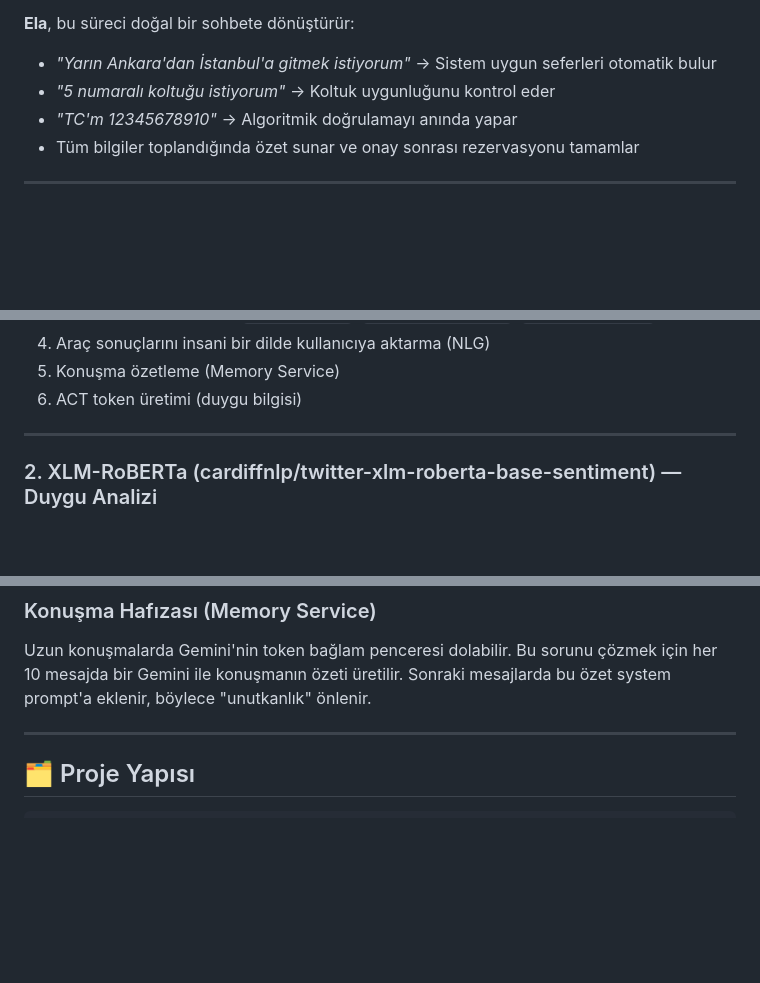
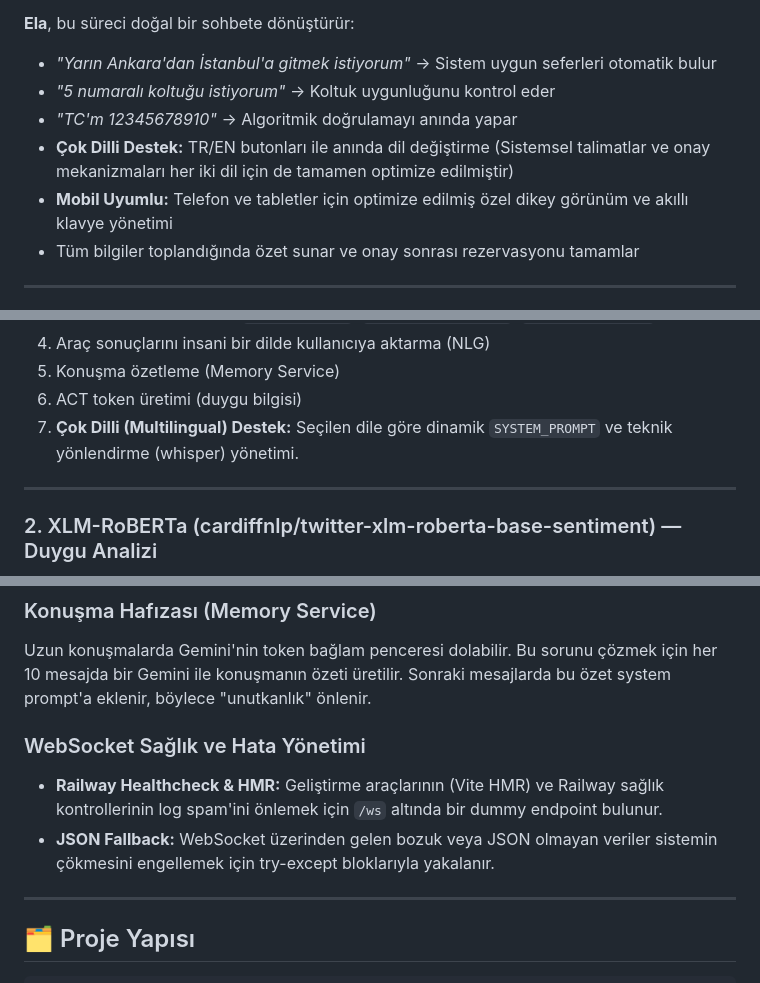
Before and after one commit to duygusezr/Bus-Ticket-Booking-Agent, a Markdown page: README.md, 3 parts joined by grey strips. GitHub-like rendering; blank space fills up the shorter version.

Commit message:
docs: update project documentation in README.md

```diff
--- a/README.md
+++ b/README.md
@@ -17,6 +17,8 @@ Mevcut otobüs bileti platformlarında kullanıcı, güzergah seçimi → tarih
 - *"Yarın Ankara'dan İstanbul'a gitmek istiyorum"* → Sistem uygun seferleri otomatik bulur
 - *"5 numaralı koltuğu istiyorum"* → Koltuk uygunluğunu kontrol eder
 - *"TC'm 12345678910"* → Algoritmik doğrulamayı anında yapar
+- **Çok Dilli Destek:** TR/EN butonları ile anında dil değiştirme (Sistemsel talimatlar ve onay mekanizmaları her iki dil için de tamamen optimize edilmiştir)
+- **Mobil Uyumlu:** Telefon ve tabletler için optimize edilmiş özel dikey görünüm ve akıllı klavye yönetimi
 - Tüm bilgiler toplandığında özet sunar ve onay sonrası rezervasyonu tamamlar
 
 ---
@@ -105,6 +107,7 @@ Gemini, projede **tek LLM** olarak çalışır ve şu görevlerin tamamını üs
 4. Araç sonuçlarını insani bir dilde kullanıcıya aktarma (NLG)
 5. Konuşma özetleme (Memory Service)
 6. ACT token üretimi (duygu bilgisi)
+7. **Çok Dilli (Multilingual) Destek:** Seçilen dile göre dinamik `SYSTEM_PROMPT` ve teknik yönlendirme (whisper) yönetimi.
 
 ---
 
@@ -321,6 +324,11 @@ Chat router'da, LLM'in gereksiz tur kaybetmesini önlemek için belirli bağlaml
 
 Uzun konuşmalarda Gemini'nin token bağlam penceresi dolabilir. Bu sorunu çözmek için her 10 mesajda bir Gemini ile konuşmanın özeti üretilir. Sonraki mesajlarda bu özet system prompt'a eklenir, böylece "unutkanlık" önlenir.
 
+### WebSocket Sağlık ve Hata Yönetimi
+
+- **Railway Healthcheck & HMR:** Geliştirme araçlarının (Vite HMR) ve Railway sağlık kontrollerinin log spam'ini önlemek için `/ws` altında bir dummy endpoint bulunur.
+- **JSON Fallback:** WebSocket üzerinden gelen bozuk veya JSON olmayan veriler sistemin çökmesini engellemek için try-except bloklarıyla yakalanır.
+
 ---
 
 ## 🗂️ Proje Yapısı
```
